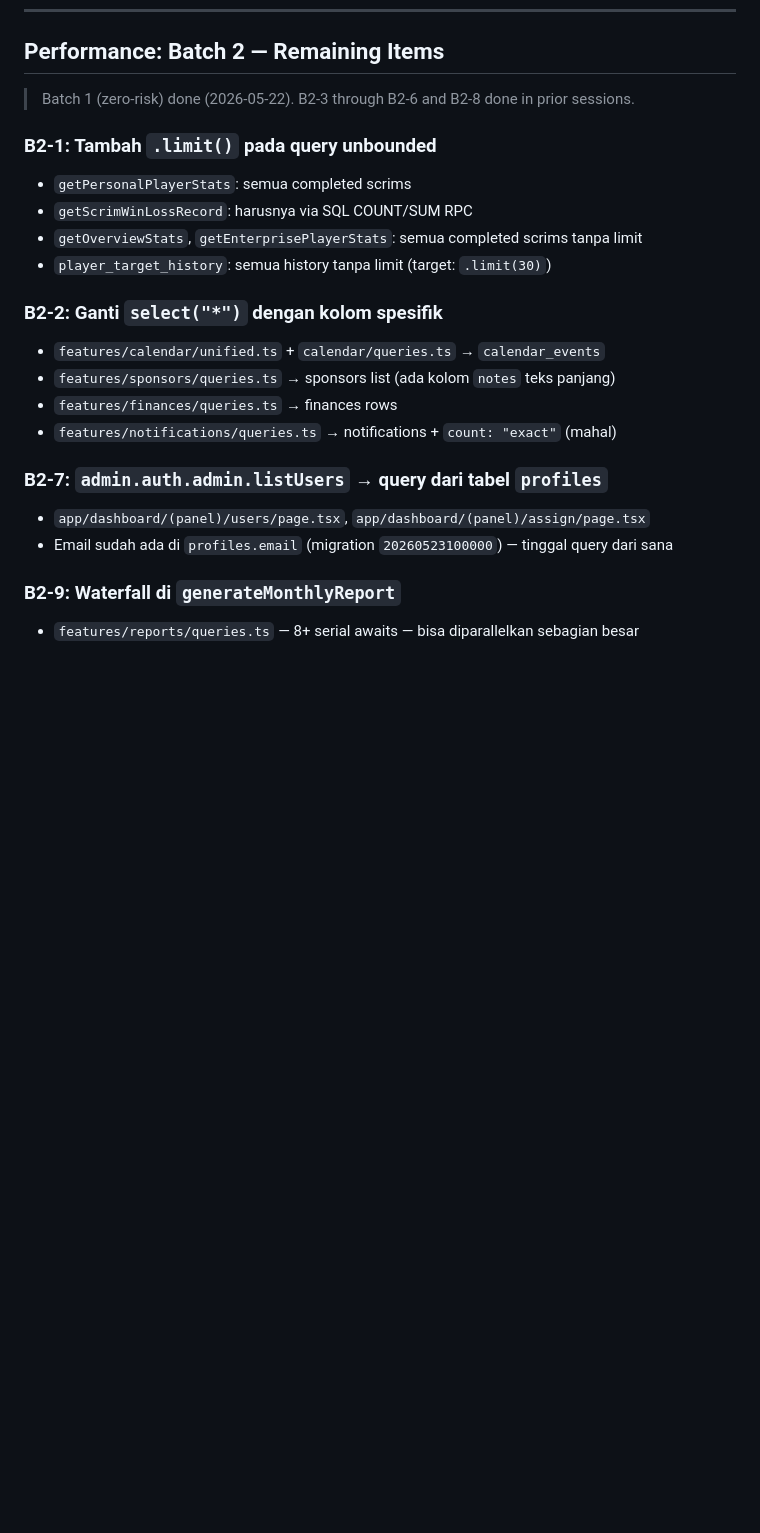
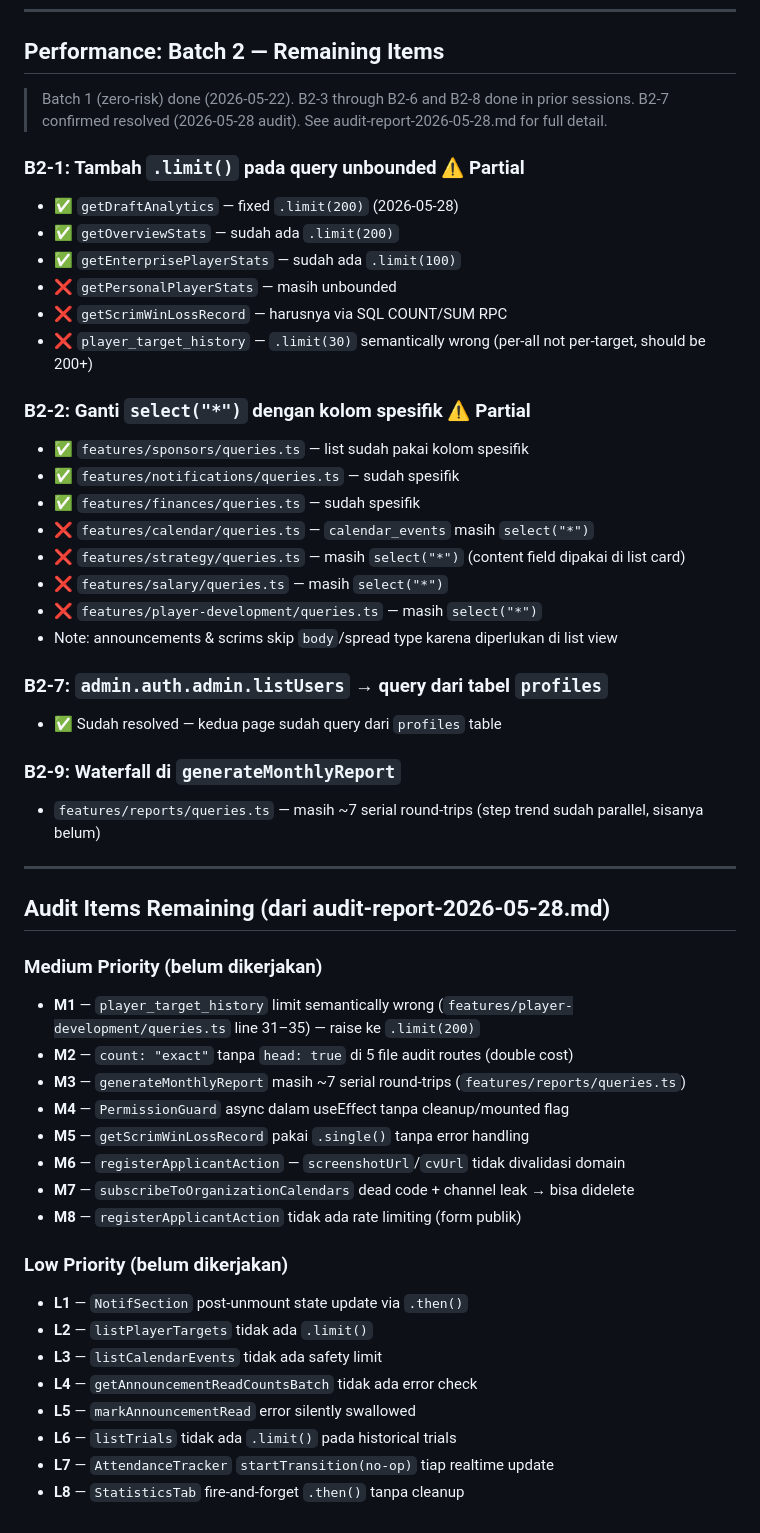
Before and after one commit to IchsanJunaedi/hyperion-new, a Markdown page: progress.md, the part around one of its changes. Rendered like a GitHub page; blank space fills up the shorter version.

Commit message:
chore(docs): update progress.md and audit report with session 2026-05-28 status

```diff
--- a/progress.md
+++ b/progress.md
@@ -262,22 +295,52 @@ All `<input type="number">` must use `<NumberInput>` from `@/components/ui/numbe
 ## Performance: Batch 2 — Remaining Items
 
 > Batch 1 (zero-risk) done (2026-05-22). B2-3 through B2-6 and B2-8 done in prior sessions.
+> B2-7 confirmed resolved (2026-05-28 audit). See audit-report-2026-05-28.md for full detail.
 
-### B2-1: Tambah `.limit()` pada query unbounded
-- `getPersonalPlayerStats`: semua completed scrims
-- `getScrimWinLossRecord`: harusnya via SQL COUNT/SUM RPC
-- `getOverviewStats`, `getEnterprisePlayerStats`: semua completed scrims tanpa limit
-- `player_target_history`: semua history tanpa limit (target: `.limit(30)`)
+### B2-1: Tambah `.limit()` pada query unbounded ⚠️ Partial
+- ✅ `getDraftAnalytics` — fixed `.limit(200)` (2026-05-28)
+- ✅ `getOverviewStats` — sudah ada `.limit(200)`
+- ✅ `getEnterprisePlayerStats` — sudah ada `.limit(100)`
+- ❌ `getPersonalPlayerStats` — masih unbounded
+- ❌ `getScrimWinLossRecord` — harusnya via SQL COUNT/SUM RPC
+- ❌ `player_target_history` — `.limit(30)` semantically wrong (per-all not per-target, should be 200+)
 
-### B2-2: Ganti `select("*")` dengan kolom spesifik
-- `features/calendar/unified.ts` + `calendar/queries.ts` → `calendar_events`
-- `features/sponsors/queries.ts` → sponsors list (ada kolom `notes` teks panjang)
-- `features/finances/queries.ts` → finances rows
-- `features/notifications/queries.ts` → notifications + `count: "exact"` (mahal)
+### B2-2: Ganti `select("*")` dengan kolom spesifik ⚠️ Partial
+- ✅ `features/sponsors/queries.ts` — list sudah pakai kolom spesifik
+- ✅ `features/notifications/queries.ts` — sudah spesifik
+- ✅ `features/finances/queries.ts` — sudah spesifik
+- ❌ `features/calendar/queries.ts` — `calendar_events` masih `select("*")`
+- ❌ `features/strategy/queries.ts` — masih `select("*")` (content field dipakai di list card)
+- ❌ `features/salary/queries.ts` — masih `select("*")`
+- ❌ `features/player-development/queries.ts` — masih `select("*")`
+- Note: announcements & scrims skip `body`/spread type karena diperlukan di list view
 
 ### B2-7: `admin.auth.admin.listUsers` → query dari tabel `profiles`
-- `app/dashboard/(panel)/users/page.tsx`, `app/dashboard/(panel)/assign/page.tsx`
-- Email sudah ada di `profiles.email` (migration `20260523100000`) — tinggal query dari sana
+- ✅ Sudah resolved — kedua page sudah query dari `profiles` table
 
 ### B2-9: Waterfall di `generateMonthlyReport`
-- `features/reports/queries.ts` — 8+ serial awaits — bisa diparallelkan sebagian besar
+- `features/reports/queries.ts` — masih ~7 serial round-trips (step trend sudah parallel, sisanya belum)
+
+---
+
+## Audit Items Remaining (dari audit-report-2026-05-28.md)
+
+### Medium Priority (belum dikerjakan)
+- **M1** — `player_target_history` limit semantically wrong (`features/player-development/queries.ts` line 31–35) — raise ke `.limit(200)`
+- **M2** — `count: "exact"` tanpa `head: true` di 5 file audit routes (double cost)
+- **M3** — `generateMonthlyReport` masih ~7 serial round-trips (`features/reports/queries.ts`)
+- **M4** — `PermissionGuard` async dalam useEffect tanpa cleanup/mounted flag
+- **M5** — `getScrimWinLossRecord` pakai `.single()` tanpa error handling
+- **M6** — `registerApplicantAction` — `screenshotUrl`/`cvUrl` tidak divalidasi domain
+- **M7** — `subscribeToOrganizationCalendars` dead code + channel leak → bisa didelete
+- **M8** — `registerApplicantAction` tidak ada rate limiting (form publik)
+
+### Low Priority (belum dikerjakan)
+- **L1** — `NotifSection` post-unmount state update via `.then()`
+- **L2** — `listPlayerTargets` tidak ada `.limit()`
+- **L3** — `listCalendarEvents` tidak ada safety limit
+- **L4** — `getAnnouncementReadCountsBatch` tidak ada error check
+- **L5** — `markAnnouncementRead` error silently swallowed
+- **L6** — `listTrials` tidak ada `.limit()` pada historical trials
+- **L7** — `AttendanceTracker` `startTransition(no-op)` tiap realtime update
+- **L8** — `StatisticsTab` fire-and-forget `.then()` tanpa cleanup
```
Also changed, not shown: other parts of progress.md (+33 -0 lines), audit-report-2026-05-28.md (+38 -34 lines).
